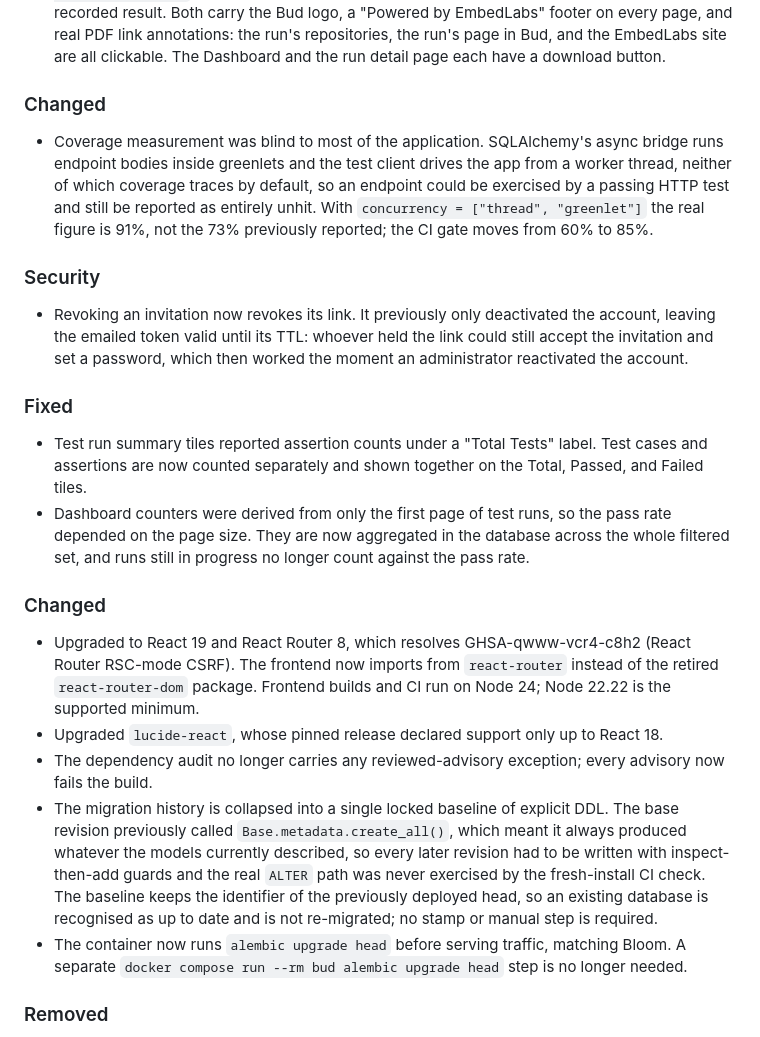
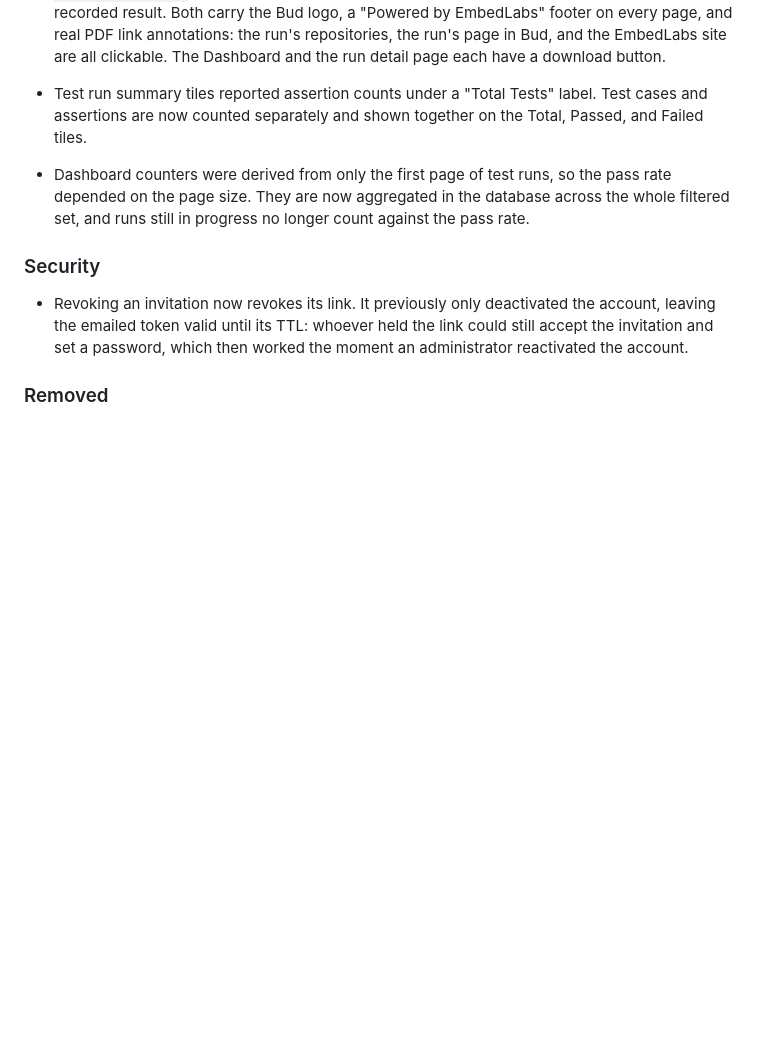
Before and after one commit to MbedLabs/bud, a Markdown page: CHANGELOG.md, the part around one of its changes. Drawn GitHub-style; blank space fills up the shorter version.

```diff
--- a/CHANGELOG.md
+++ b/CHANGELOG.md
@@ -38,26 +69,12 @@ Two things are ready on Bud's side and need the matching half in the runner:
 - `latest_per_suite` no longer loads every test run in the database. It fetched all of them, deduplicated by suite name in Python and sliced the result - and the run list asks for it on every page view, so the cost grew with every run ever recorded. A window function does the same in one pass, and the count and the page stay in SQL. Filters are applied before the deduplication, so a suite name shared by two locations no longer leaves one of them looking idle.
 - PDF reports. `GET /api/reports/test-runs.pdf` renders the current dashboard selection - time range, Test Station and suite - as a document with a passed/failed/skipped pie chart and breakdown tables per suite, per Test Station and per day. `GET /api/reports/test-runs/{run_id}.pdf` reports a single run, carrying its run id, station, product, timings and every recorded result. Both carry the Bud logo, a "Powered by EmbedLabs" footer on every page, and real PDF link annotations: the run's repositories, the run's page in Bud, and the EmbedLabs site are all clickable. The Dashboard and the run detail page each have a download button.
 
-### Changed
-
-- Coverage measurement was blind to most of the application. SQLAlchemy's async bridge runs endpoint bodies inside greenlets and the test client drives the app from a worker thread, neither of which coverage traces by default, so an endpoint could be exercised by a passing HTTP test and still be reported as entirely unhit. With `concurrency = ["thread", "greenlet"]` the real figure is 91%, not the 73% previously reported; the CI gate moves from 60% to 85%.
+- Test run summary tiles reported assertion counts under a "Total Tests" label. Test cases and assertions are now counted separately and shown together on the Total, Passed, and Failed tiles.
+- Dashboard counters were derived from only the first page of test runs, so the pass rate depended on the page size. They are now aggregated in the database across the whole filtered set, and runs still in progress no longer count against the pass rate.
 
 ### Security
 
 - Revoking an invitation now revokes its link. It previously only deactivated the account, leaving the emailed token valid until its TTL: whoever held the link could still accept the invitation and set a password, which then worked the moment an administrator reactivated the account.
-
-### Fixed
-
-- Test run summary tiles reported assertion counts under a "Total Tests" label. Test cases and assertions are now counted separately and shown together on the Total, Passed, and Failed tiles.
-- Dashboard counters were derived from only the first page of test runs, so the pass rate depended on the page size. They are now aggregated in the database across the whole filtered set, and runs still in progress no longer count against the pass rate.
-
-### Changed
-
-- Upgraded to React 19 and React Router 8, which resolves GHSA-qwww-vcr4-c8h2 (React Router RSC-mode CSRF). The frontend now imports from `react-router` instead of the retired `react-router-dom` package. Frontend builds and CI run on Node 24; Node 22.22 is the supported minimum.
-- Upgraded `lucide-react`, whose pinned release declared support only up to React 18.
-- The dependency audit no longer carries any reviewed-advisory exception; every advisory now fails the build.
-- The migration history is collapsed into a single locked baseline of explicit DDL. The base revision previously called `Base.metadata.create_all()`, which meant it always produced whatever the models currently described, so every later revision had to be written with inspect-then-add guards and the real `ALTER` path was never exercised by the fresh-install CI check. The baseline keeps the identifier of the previously deployed head, so an existing database is recognised as up to date and is not re-migrated; no stamp or manual step is required.
-- The container now runs `alembic upgrade head` before serving traffic, matching Bloom. A separate `docker compose run --rm bud alembic upgrade head` step is no longer needed.
 
 ### Removed
 
```
Also changed, not shown: other parts of CHANGELOG.md (+32 -1 lines).
